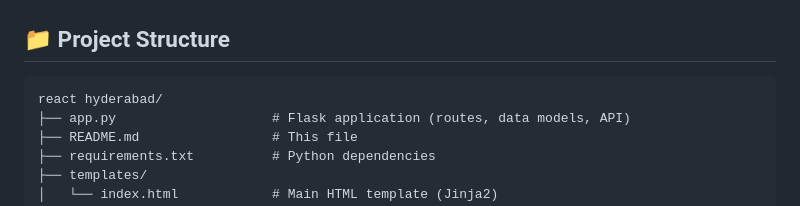
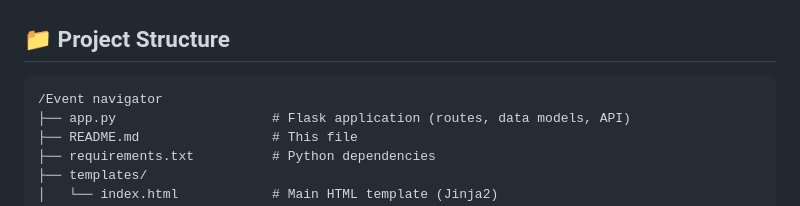
Before and after one commit to rahulramavat1/Event-navigator-, a Markdown page: README.md, the part around the change. Drawn GitHub-style.

Commit message:
Fix project structure formatting in README.md

````diff
--- a/README.md
+++ b/README.md
@@ -24,7 +24,7 @@ A dynamic web platform with schedule navigation, smart search, speaker profiles,
 ## 📁 Project Structure
 
 ```
-react hyderabad/
+/Event navigator
 ├── app.py                    # Flask application (routes, data models, API)
 ├── README.md                 # This file
 ├── requirements.txt          # Python dependencies
````
